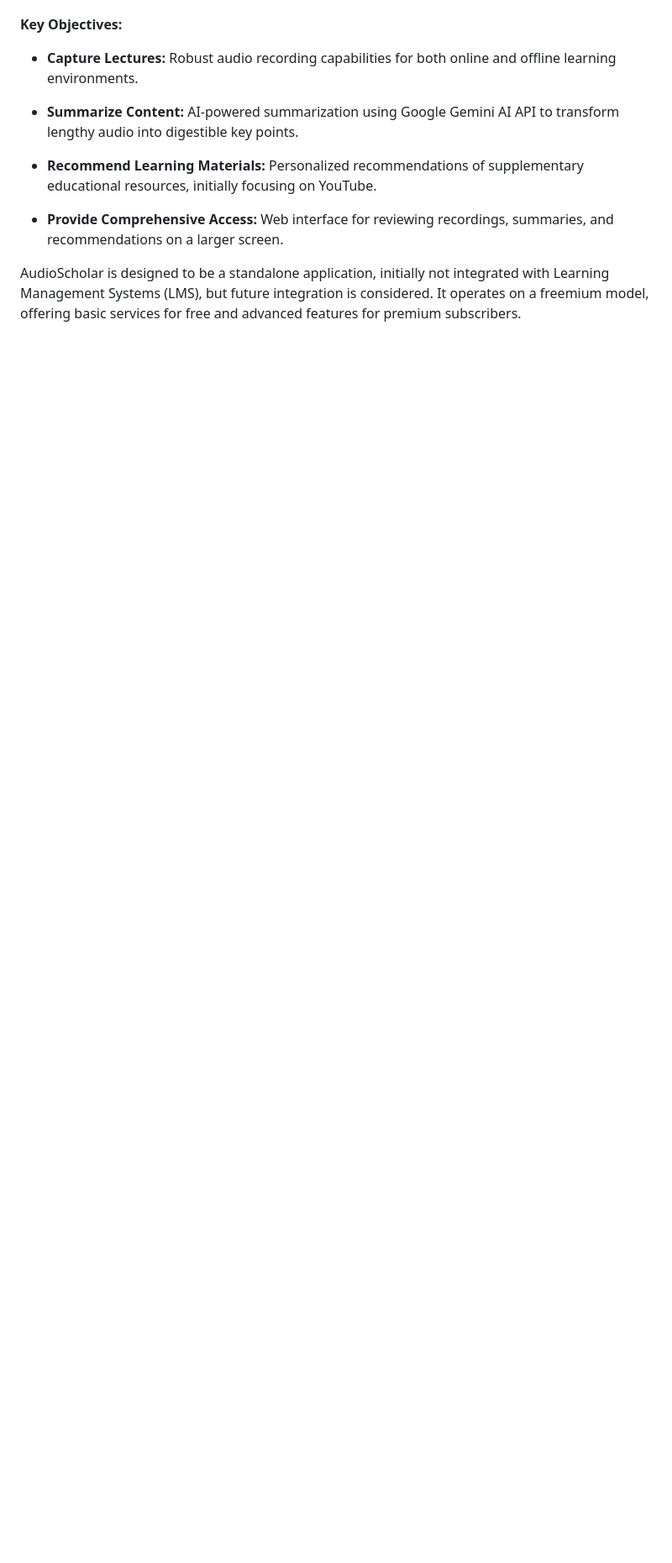
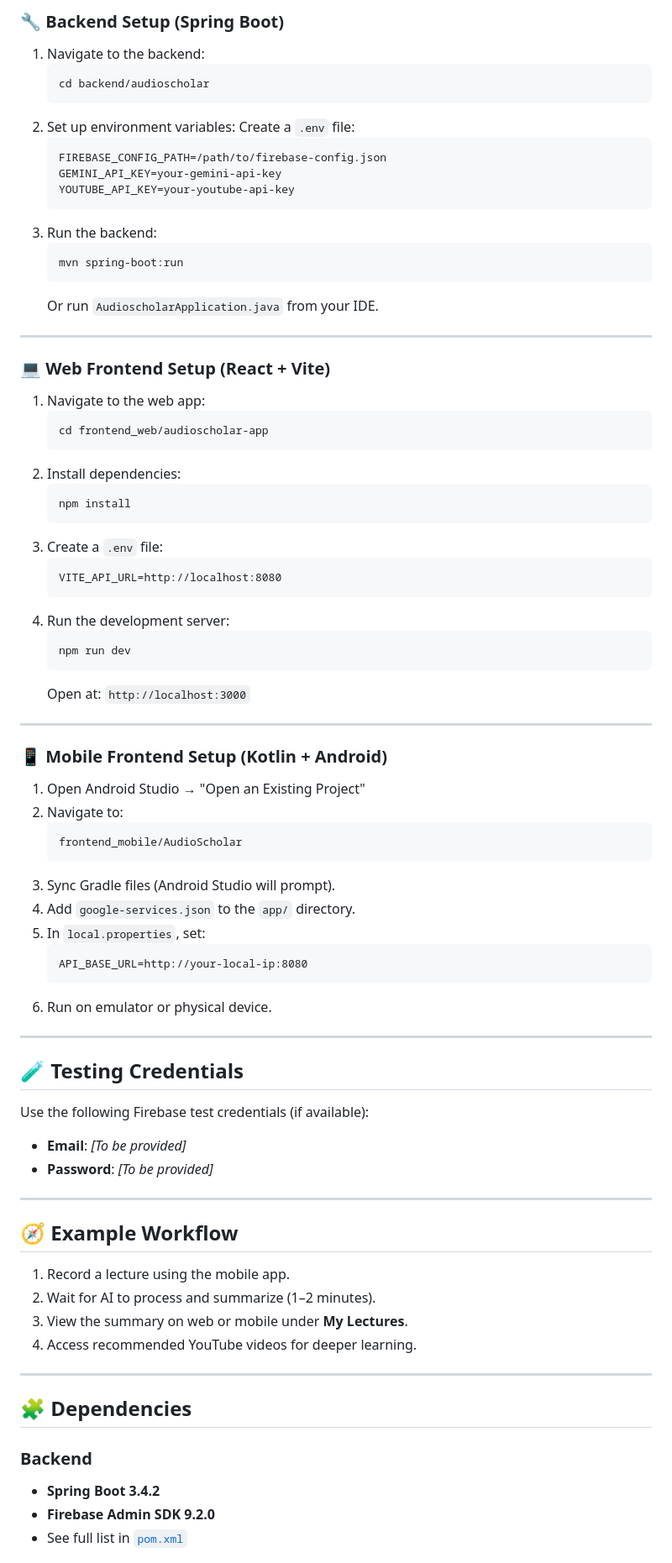
Before and after one commit to MasuRii/IT342-G3-AudioScholar, a Markdown page: README.md, the part around one of its changes. Shown at 84% size. Rendered like a GitHub page; blank space fills up the shorter version.

````diff
--- a/README.md
+++ b/README.md
@@ -27,20 +66,81 @@ The system's core functionality is to record lecture audio and leverage AI-drive
 
+### 🔧 Backend Setup (Spring Boot)
+1. Navigate to the backend:
+   ```bash
+   cd backend/audioscholar
+   ```
+2. Set up environment variables:
+   Create a `.env` file:
+   ```
+   FIREBASE_CONFIG_PATH=/path/to/firebase-config.json
+   GEMINI_API_KEY=your-gemini-api-key
+   YOUTUBE_API_KEY=your-youtube-api-key
+   ```
+3. Run the backend:
+   ```bash
+   mvn spring-boot:run
+   ```
+   Or run `AudioscholarApplication.java` from your IDE.
 
-**Key Objectives:**
+---
 
+### 💻 Web Frontend Setup (React + Vite)
+1. Navigate to the web app:
+   ```bash
+   cd frontend_web/audioscholar-app
+   ```
+2. Install dependencies:
+   ```bash
+   npm install
+   ```
+3. Create a `.env` file:
+   ```
+   VITE_API_URL=http://localhost:8080
+   ```
+4. Run the development server:
+   ```bash
+   npm run dev
+   ```
+   Open at: `http://localhost:3000`
 
+---
 
-*  **Capture Lectures:** Robust audio recording capabilities for both online and offline learning environments.
+### 📱 Mobile Frontend Setup (Kotlin + Android)
+1. Open Android Studio → "Open an Existing Project"
+2. Navigate to:
+   ```
+   frontend_mobile/AudioScholar
+   ```
+3. Sync Gradle files (Android Studio will prompt).
+4. Add `google-services.json` to the `app/` directory.
+5. In `local.properties`, set:
+   ```
+   API_BASE_URL=http://your-local-ip:8080
+   ```
+6. Run on emulator or physical device.
 
-*  **Summarize Content:** AI-powered summarization using Google Gemini AI API to transform lengthy audio into digestible key points.
+---
 
-*  **Recommend Learning Materials:** Personalized recommendations of supplementary educational resources, initially focusing on YouTube.
+## 🧪 Testing Credentials
+Use the following Firebase test credentials (if available):
+- **Email**: *[To be provided]*
+- **Password**: *[To be provided]*
 
-*  **Provide Comprehensive Access:** Web interface for reviewing recordings, summaries, and recommendations on a larger screen.
+---
 
+## 🧭 Example Workflow
 
+1. Record a lecture using the mobile app.
+2. Wait for AI to process and summarize (1–2 minutes).
+3. View the summary on web or mobile under **My Lectures**.
+4. Access recommended YouTube videos for deeper learning.
 
-AudioScholar is designed to be a standalone application, initially not integrated with Learning Management Systems (LMS), but future integration is considered. It operates on a freemium model, offering basic services for free and advanced features for premium subscribers.
+---
 
+## 🧩 Dependencies
 
+### Backend
+- **Spring Boot 3.4.2**
+- **Firebase Admin SDK 9.2.0**
+- See full list in [`pom.xml`](./backend/audioscholar/pom.xml)
 
````
Also changed, not shown: other parts of README.md (+82 -187 lines).
